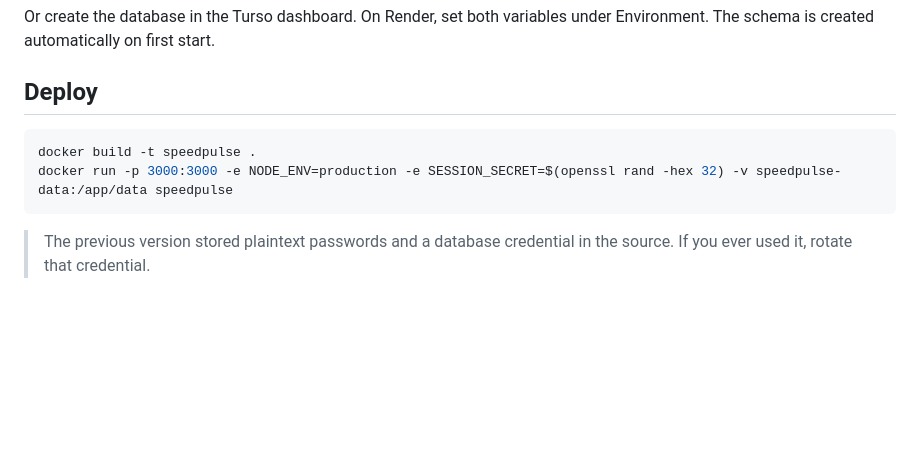
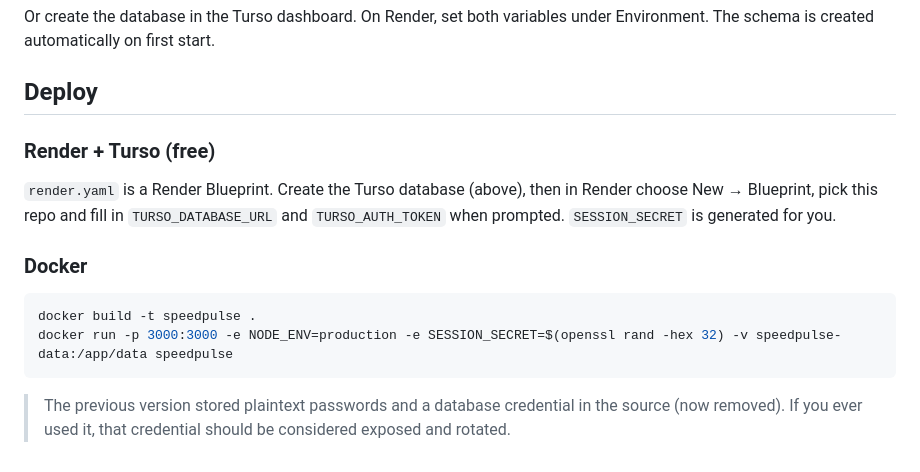
Before and after one commit to rushilswork/The-Global-Broadband-Speed-Test, a Markdown page: README.md, the part around one of its changes. GitHub-like rendering; blank space fills up the shorter version.

Commit message:
README: live demo link, stack, Render + Turso deploy steps

````diff
--- a/README.md
+++ b/README.md
@@ -62,9 +68,13 @@ turso db tokens create speedpulse       # -> TURSO_AUTH_TOKEN
 Or create the database in the Turso dashboard. On Render, set both variables under Environment. The schema is created automatically on first start.
 
 ## Deploy
+### Render + Turso (free)
+`render.yaml` is a Render Blueprint. Create the Turso database (above), then in Render choose New → Blueprint, pick this repo and fill in `TURSO_DATABASE_URL` and `TURSO_AUTH_TOKEN` when prompted. `SESSION_SECRET` is generated for you.
+
+### Docker
 ```bash
 docker build -t speedpulse .
 docker run -p 3000:3000 -e NODE_ENV=production -e SESSION_SECRET=$(openssl rand -hex 32) -v speedpulse-data:/app/data speedpulse
 ```
 
-> The previous version stored plaintext passwords and a database credential in the source. If you ever used it, rotate that credential.
+> The previous version stored plaintext passwords and a database credential in the source (now removed). If you ever used it, that credential should be considered exposed and rotated.
````
Also changed, not shown: other parts of README.md (+6 -0 lines).
